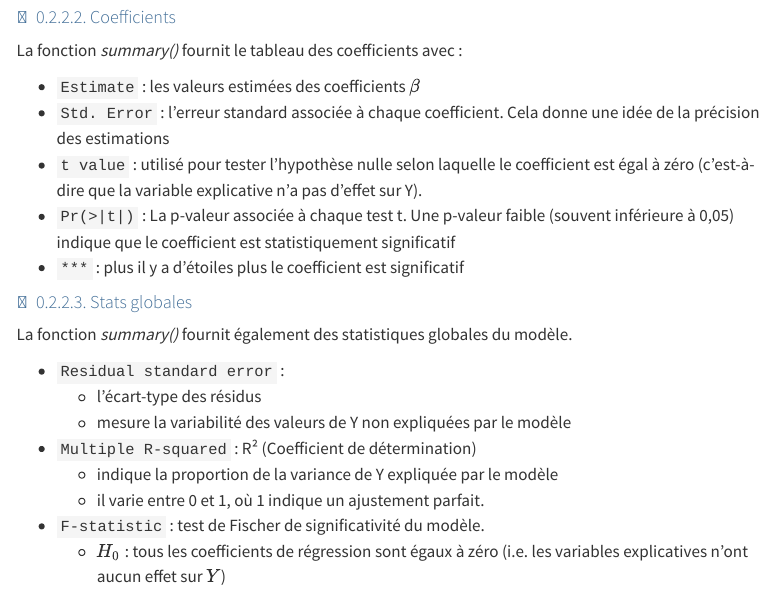
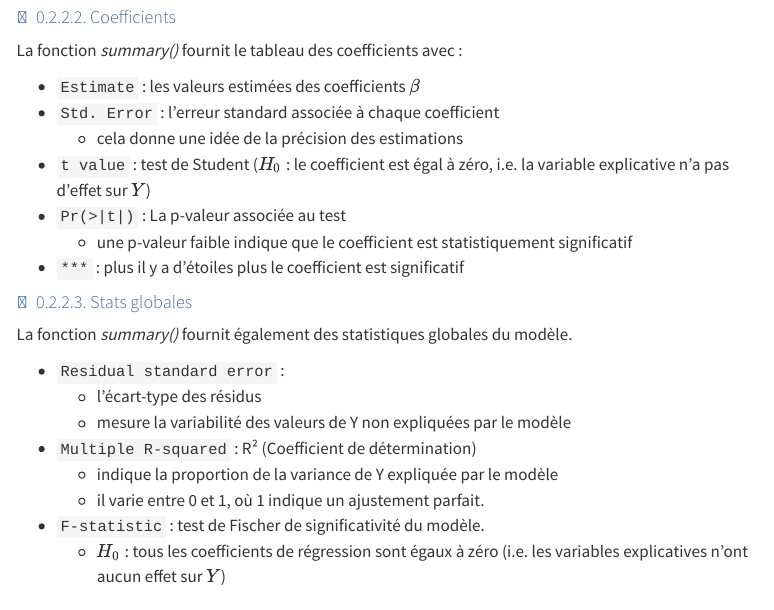
Before and after one commit to ludo2ne/ENSAI-stats, a Quarto document (doc/tuto/stats/regression-lineaire.qmd): the page in a window 1100 px wide, from 3550 px down. Rendered offline with R 4.5, knitr and Pandoc in place of Quarto, with nearby package versions; menus at the side of the page are left out; long lines of code are wrapped.

```diff
--- a/.github/workflows/publish.yml
+++ b/.github/workflows/publish.yml
@@ -29,7 +29,7 @@
       - name: Install R
         uses: r-lib/actions/setup-r@v2
         with:
-          r-version: '4.3.0'
+          r-version: '4.4.0'
 
       - name: Install R packages from DESCRIPTION file
         uses: r-lib/actions/setup-r-dependencies@v2
--- a/doc/tuto/stats/regression-lineaire.qmd
+++ b/doc/tuto/stats/regression-lineaire.qmd
@@ -150,9 +150,11 @@
 La fonction *summary()* fournit le tableau des coefficients avec :
 
 - `Estimate` : les valeurs estimées des coefficients $\beta$
-- `Std. Error` : l'erreur standard associée à chaque coefficient. Cela donne une idée de la précision des estimations
-- `t value` :  utilisé pour tester l'hypothèse nulle selon laquelle le coefficient est égal à zéro (c'est-à-dire que la variable explicative n'a pas d'effet sur Y).
-- `Pr(>|t|)` : La p-valeur associée à chaque test t. Une p-valeur faible (souvent inférieure à 0,05) indique que le coefficient est statistiquement significatif
+- `Std. Error` : l'erreur standard associée à chaque coefficient
+  - cela donne une idée de la précision des estimations
+- `t value` : test de Student ($H_0$ : le coefficient est égal à zéro, i.e. la variable explicative n'a pas d'effet sur $Y$)
+- `Pr(>|t|)` : La p-valeur associée au test
+  - une p-valeur faible indique que le coefficient est statistiquement significatif
 - `***` : plus il y a d'étoiles plus le coefficient est significatif
 
 #### Stats globales
```
